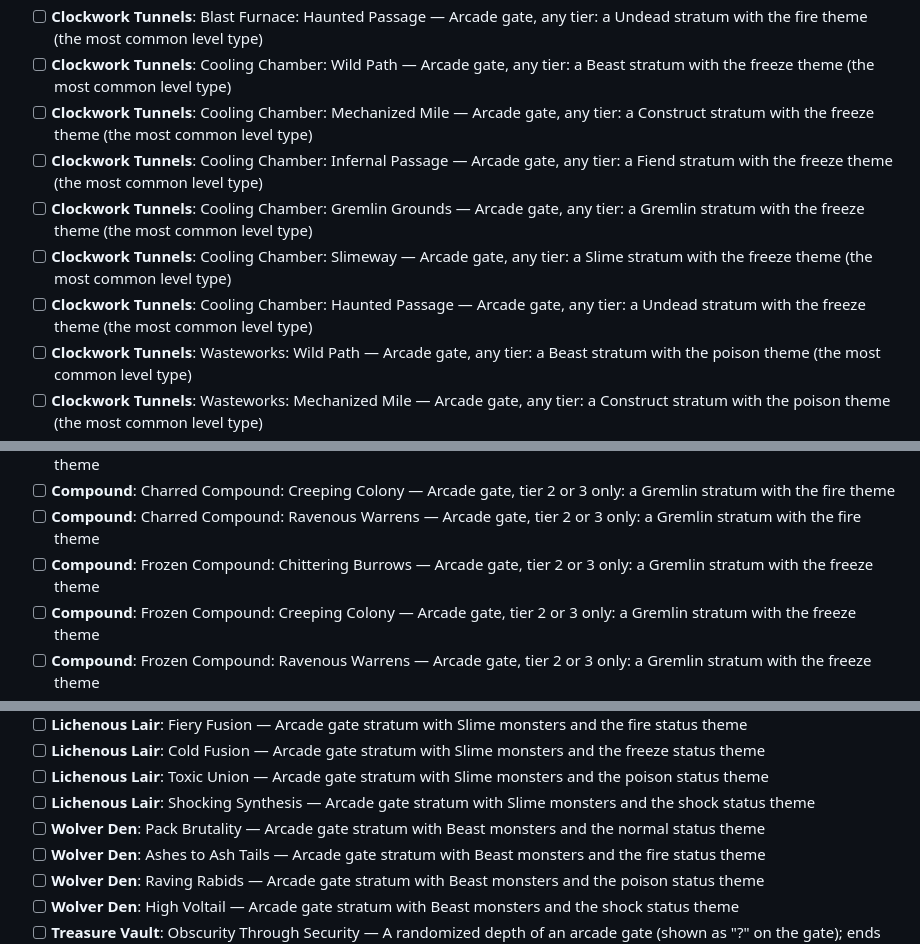
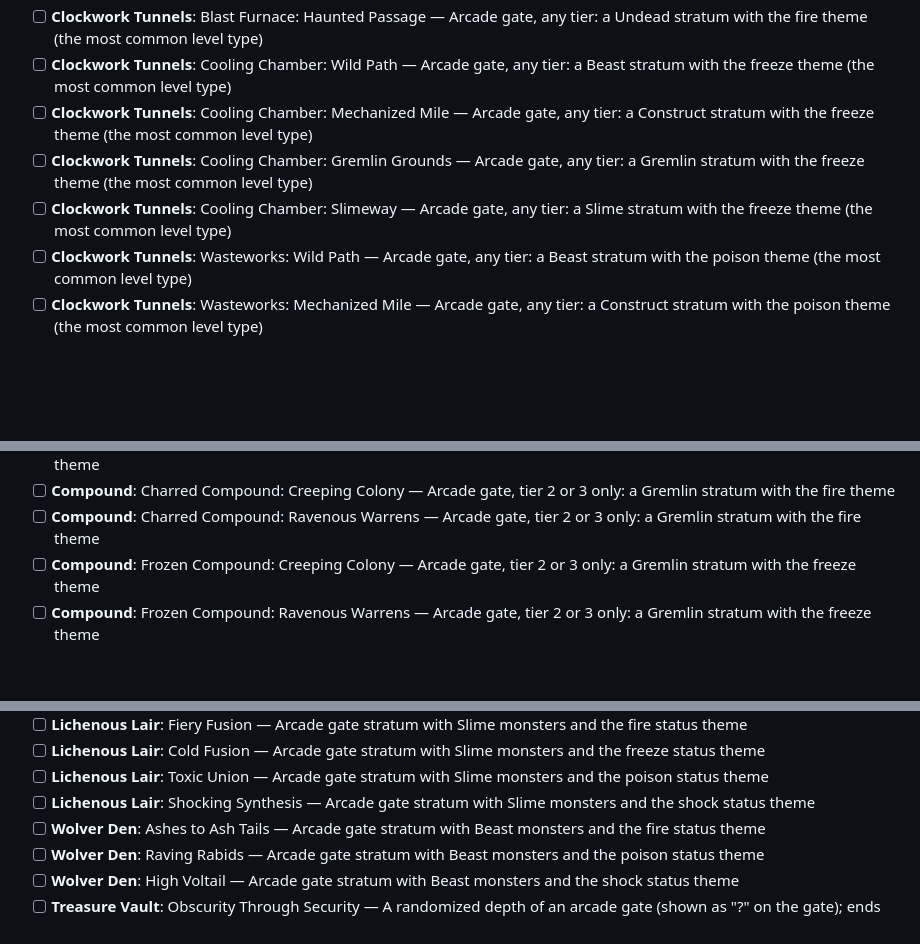
Before and after one commit to Twoos123/Clockworks, a Markdown page: docs/research/levels-to-find.md, 3 parts joined by grey strips. GitHub-like rendering; blank space fills up the shorter version.

```diff
--- a/docs/research/levels-to-find.md
+++ b/docs/research/levels-to-find.md
@@ -28,10 +27,8 @@ Ways to fill the gaps:
 - [ ] **Clockwork Tunnels**: Blast Furnace: Haunted Passage — Arcade gate, any tier: a Undead stratum with the fire theme (the most common level type)
 - [ ] **Clockwork Tunnels**: Cooling Chamber: Wild Path — Arcade gate, any tier: a Beast stratum with the freeze theme (the most common level type)
 - [ ] **Clockwork Tunnels**: Cooling Chamber: Mechanized Mile — Arcade gate, any tier: a Construct stratum with the freeze theme (the most common level type)
-- [ ] **Clockwork Tunnels**: Cooling Chamber: Infernal Passage — Arcade gate, any tier: a Fiend stratum with the freeze theme (the most common level type)
 - [ ] **Clockwork Tunnels**: Cooling Chamber: Gremlin Grounds — Arcade gate, any tier: a Gremlin stratum with the freeze theme (the most common level type)
 - [ ] **Clockwork Tunnels**: Cooling Chamber: Slimeway — Arcade gate, any tier: a Slime stratum with the freeze theme (the most common level type)
-- [ ] **Clockwork Tunnels**: Cooling Chamber: Haunted Passage — Arcade gate, any tier: a Undead stratum with the freeze theme (the most common level type)
 - [ ] **Clockwork Tunnels**: Wasteworks: Wild Path — Arcade gate, any tier: a Beast stratum with the poison theme (the most common level type)
 - [ ] **Clockwork Tunnels**: Wasteworks: Mechanized Mile — Arcade gate, any tier: a Construct stratum with the poison theme (the most common level type)
 - [ ] **Clockwork Tunnels**: Wasteworks: Infernal Passage — Arcade gate, any tier: a Fiend stratum with the poison theme (the most common level type)
@@ -79,7 +76,6 @@ Ways to fill the gaps:
 - [ ] **Compound**: Charred Compound: Chittering Burrows — Arcade gate, tier 2 or 3 only: a Gremlin stratum with the fire theme
 - [ ] **Compound**: Charred Compound: Creeping Colony — Arcade gate, tier 2 or 3 only: a Gremlin stratum with the fire theme
 - [ ] **Compound**: Charred Compound: Ravenous Warrens — Arcade gate, tier 2 or 3 only: a Gremlin stratum with the fire theme
-- [ ] **Compound**: Frozen Compound: Chittering Burrows — Arcade gate, tier 2 or 3 only: a Gremlin stratum with the freeze theme
 - [ ] **Compound**: Frozen Compound: Creeping Colony — Arcade gate, tier 2 or 3 only: a Gremlin stratum with the freeze theme
 - [ ] **Compound**: Frozen Compound: Ravenous Warrens — Arcade gate, tier 2 or 3 only: a Gremlin stratum with the freeze theme
 - [ ] **Compound**: Blighted Compound: Chittering Burrows — Arcade gate, tier 2 or 3 only: a Gremlin stratum with the poison theme
@@ -106,7 +102,6 @@ Ways to fill the gaps:
 - [ ] **Lichenous Lair**: Cold Fusion — Arcade gate stratum with Slime monsters and the freeze status theme
 - [ ] **Lichenous Lair**: Toxic Union — Arcade gate stratum with Slime monsters and the poison status theme
 - [ ] **Lichenous Lair**: Shocking Synthesis — Arcade gate stratum with Slime monsters and the shock status theme
-- [ ] **Wolver Den**: Pack Brutality — Arcade gate stratum with Beast monsters and the normal status theme
 - [ ] **Wolver Den**: Ashes to Ash Tails — Arcade gate stratum with Beast monsters and the fire status theme
 - [ ] **Wolver Den**: Raving Rabids — Arcade gate stratum with Beast monsters and the poison status theme
 - [ ] **Wolver Den**: High Voltail — Arcade gate stratum with Beast monsters and the shock status theme
```
Also changed, not shown: other parts of docs/research/levels-to-find.md (+4 -22 lines).
